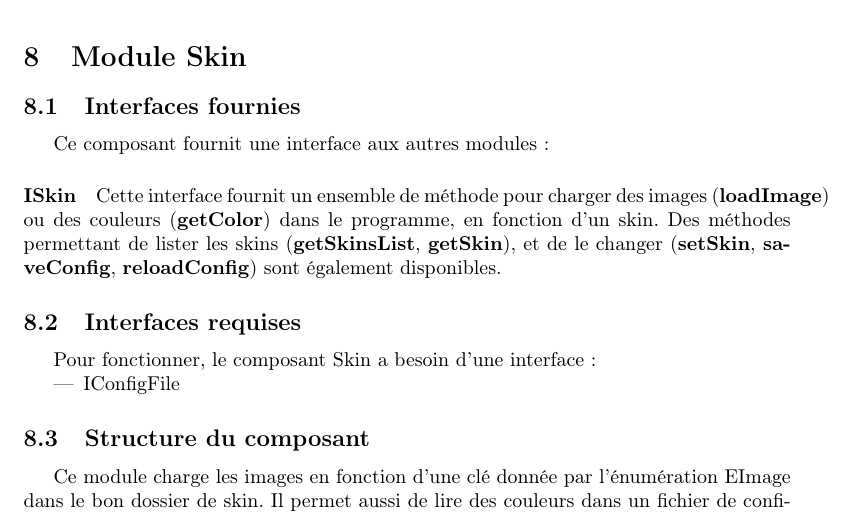
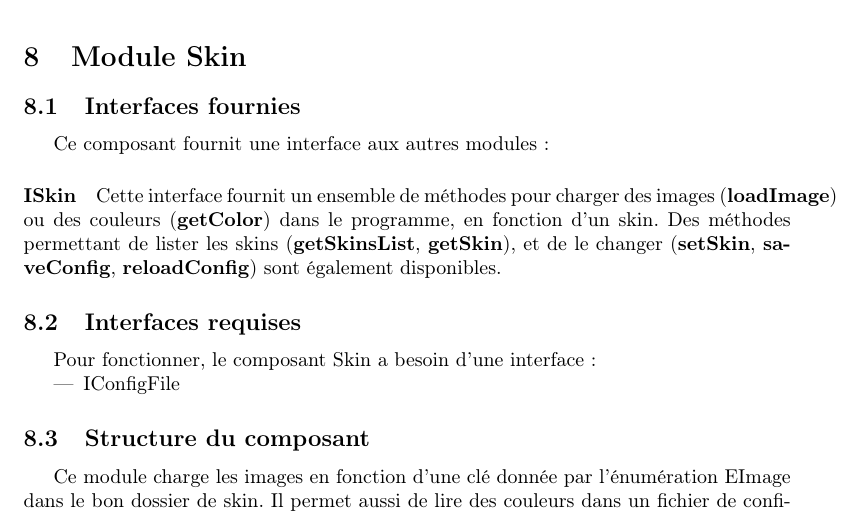
Before and after one commit to siwon/projetBomberman, a LaTeX document (rapports/rapport3/cahierDesCharges/cahierDesCharges.tex, which reads rapports/rapport3/cahierDesCharges/contenu/skin.tex): part of page 12 of 24, cut so that both start at the same text. Compiled offline with pdfLaTeX.

Commit message:
Update rapports/rapport3/cahierDesCharges/contenu/skin.tex

```diff
--- a/rapports/rapport3/cahierDesCharges/contenu/skin.tex
+++ b/rapports/rapport3/cahierDesCharges/contenu/skin.tex
@@ -4,7 +4,7 @@ Ce composant fournit une interface aux autres modules :
 
 \paragraph{ISkin}
 
-Cette interface fournit un ensemble de méthode pour charger des images (\textbf{loadImage}) ou des couleurs (\textbf{getColor}) dans le programme, en fonction d'un skin. Des méthodes permettant de lister les skins (\textbf{getSkinsList}, \textbf{getSkin}), et de le changer (\textbf{setSkin}, \textbf{saveConfig}, \textbf{reloadConfig}) sont également disponibles.
+Cette interface fournit un ensemble de méthodes pour charger des images (\textbf{loadImage}) ou des couleurs (\textbf{getColor}) dans le programme, en fonction d'un skin. Des méthodes permettant de lister les skins (\textbf{getSkinsList}, \textbf{getSkin}), et de le changer (\textbf{setSkin}, \textbf{saveConfig}, \textbf{reloadConfig}) sont également disponibles.
 
 \subsection{Interfaces requises}
 
```
